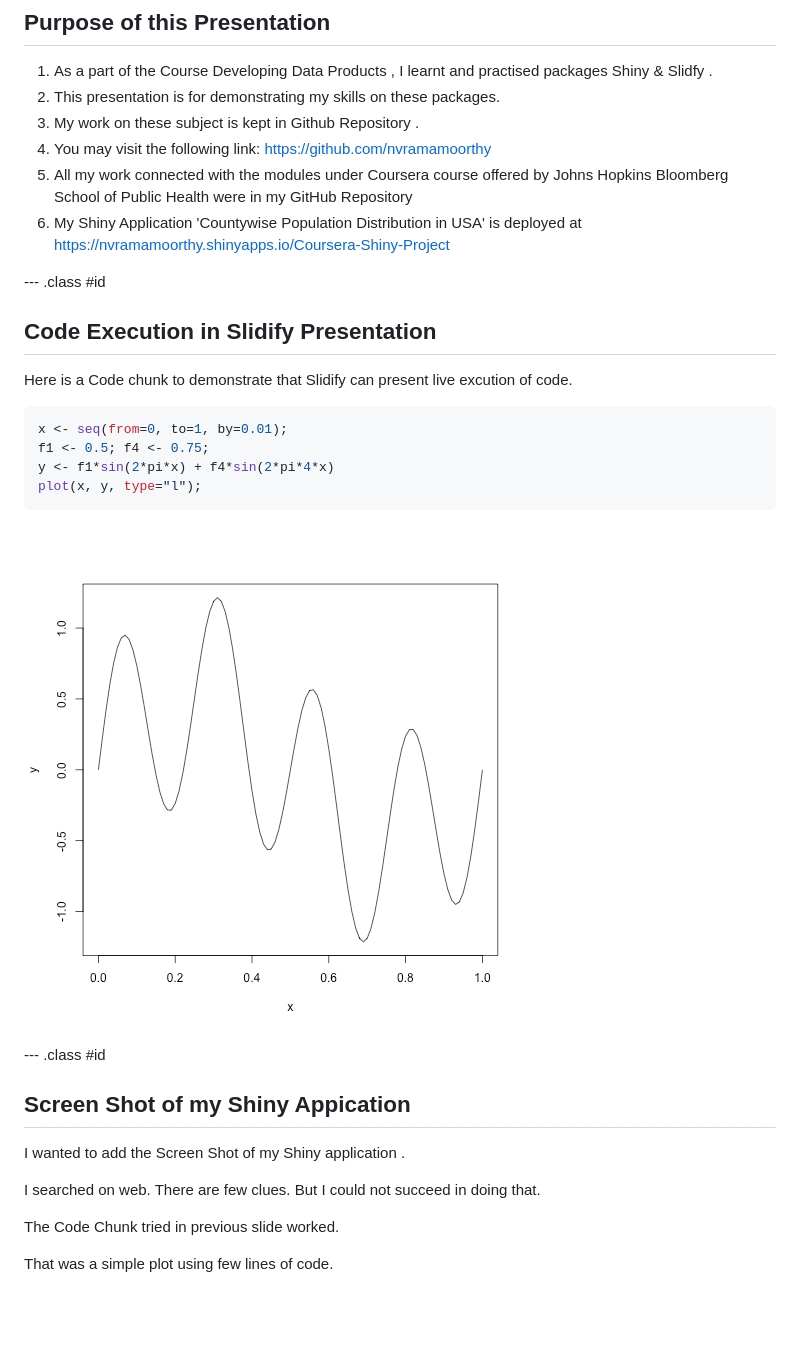
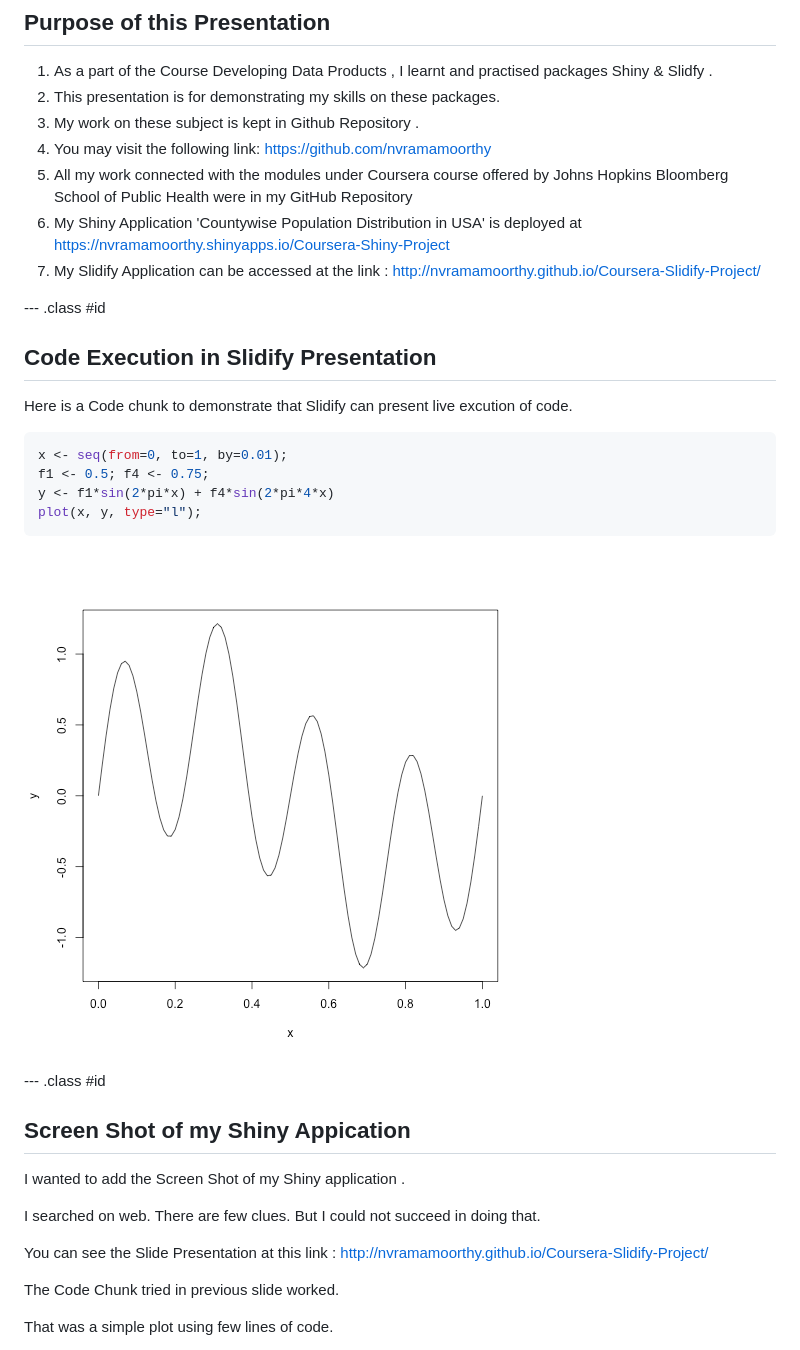
Before and after one commit to nvramamoorthy/Coursera-Slidify-Project, a Markdown page: index.md, the part around the change printed below. Rendered like a GitHub page; pictures changed too: figure/unnamed-chunk-1-1.png (added); blank space fills up the shorter version.

````diff
--- a/index.md
+++ b/index.md
@@ -18,7 +18,10 @@ knit        : slidify::knit2slides
 3. My work on these subject is kept in Github Repository .
 4. You may visit the following link: https://github.com/nvramamoorthy
 5. All my work connected with the modules under Coursera course offered by Johns Hopkins Bloomberg School of Public Health were in my GitHub Repository
-6. My Shiny Application 'Countywise Population Distribution in USA' is deployed at https://nvramamoorthy.shinyapps.io/Coursera-Shiny-Project
+6. My Shiny Application 'Countywise Population Distribution in USA' is deployed at
+https://nvramamoorthy.shinyapps.io/Coursera-Shiny-Project
+7. My Slidify Application can be accessed at the link :
+http://nvramamoorthy.github.io/Coursera-Slidify-Project/
 
 --- .class #id
 
@@ -34,7 +37,7 @@ y <- f1*sin(2*pi*x) + f4*sin(2*pi*4*x)
 plot(x, y, type="l");
 ```
 
-![plot of chunk unnamed-chunk-1](assets/fig/unnamed-chunk-1-1.png)
+![plot of chunk unnamed-chunk-1](figure/unnamed-chunk-1-1.png)
 
 --- .class #id
 
@@ -43,6 +46,8 @@ plot(x, y, type="l");
 I wanted to add the Screen Shot of my Shiny application .
 
 I searched on web. There are few clues. But I could not succeed in doing that.
+
+You can see the Slide Presentation at this link : http://nvramamoorthy.github.io/Coursera-Slidify-Project/
 
 The Code Chunk tried in previous slide worked.
 
````
Also changed, not shown: other parts of index.md (+1 -1 lines), README.md (deleted, +0 -2 lines), 3 other files.
